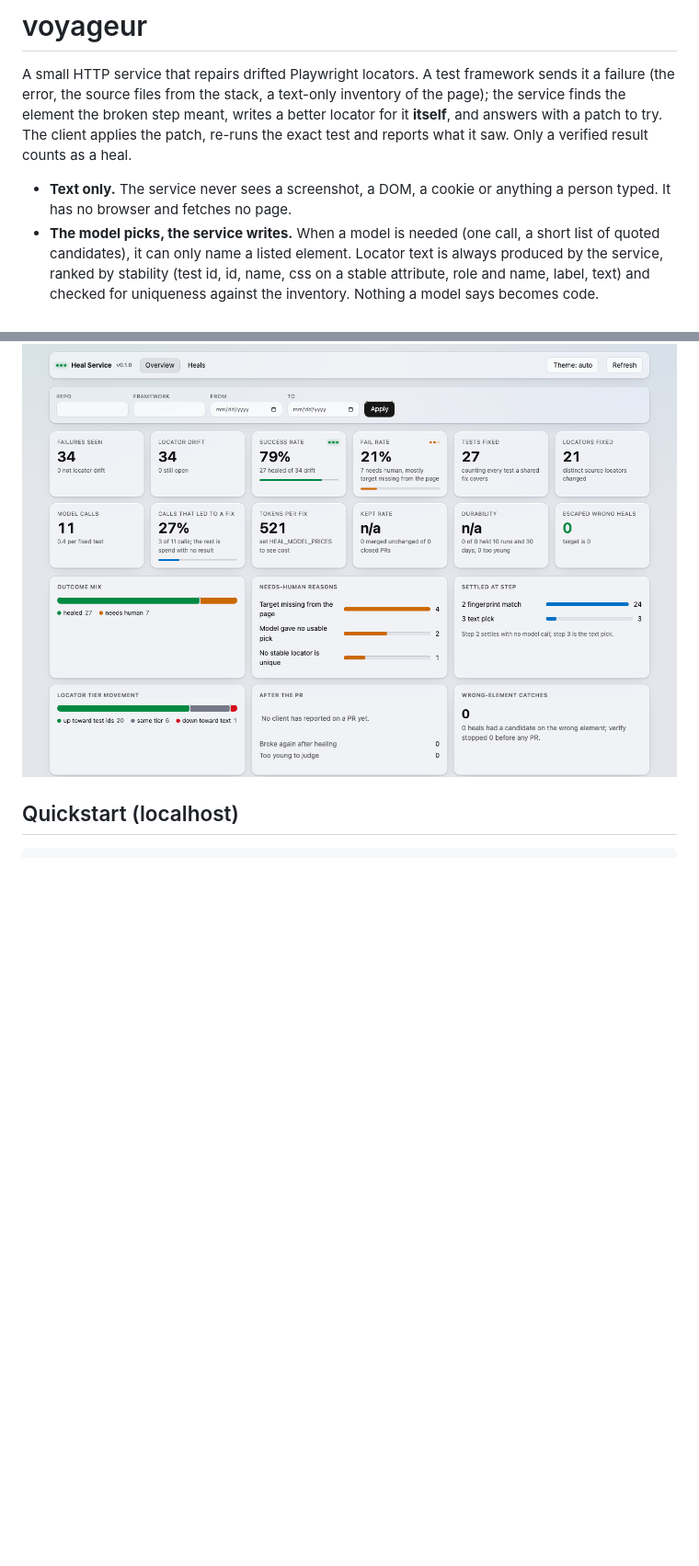
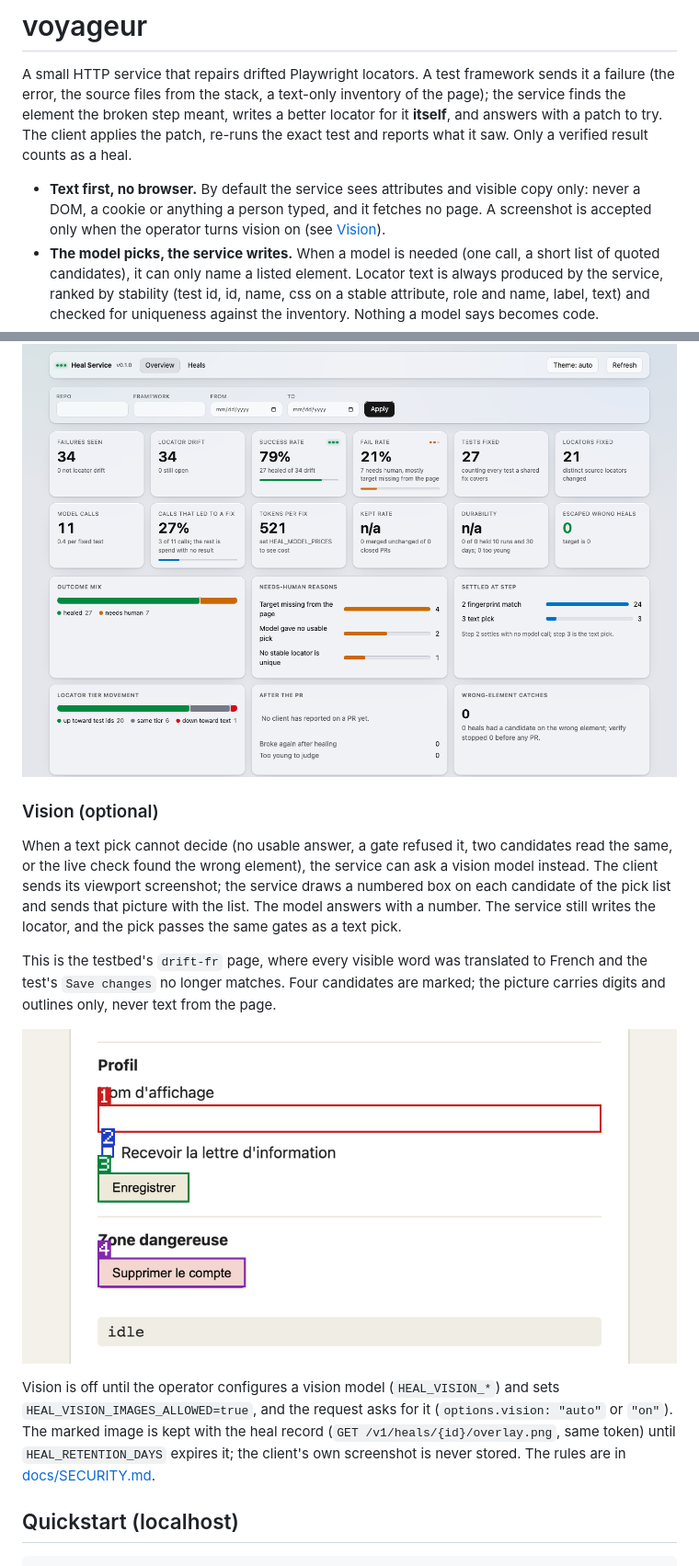
Before and after one commit to philmcneely/voyageur, a Markdown page: README.md, 2 parts joined by grey strips. Shown at 92% size. Rendered like a GitHub page; pictures changed too: docs/images/vision-overlay.png (added); blank space fills up the shorter version.

````diff
--- a/README.md
+++ b/README.md
@@ -12,7 +12,8 @@ from the stack, a text-only inventory of the page); the service finds the elemen
 locator for it **itself**, and answers with a patch to try. The client applies the patch, re-runs the exact test and reports what
 it saw. Only a verified result counts as a heal.
 
-- **Text only.** The service never sees a screenshot, a DOM, a cookie or anything a person typed. It has no browser and fetches no page.
+- **Text first, no browser.** By default the service sees attributes and visible copy only: never a DOM, a cookie or anything a person
+  typed, and it fetches no page. A screenshot is accepted only when the operator turns vision on (see [Vision](#vision-optional)).
 - **The model picks, the service writes.** When a model is needed (one call, a short list of quoted candidates), it can only name a listed
   element. Locator text is always produced by the service, ranked by stability (test id, id, name, css on a stable attribute, role
   and name, label, text) and checked for uniqueness against the inventory. Nothing a model says becomes code.
@@ -57,6 +58,23 @@ from a run of the testbed's `drift` and `orders` specs: 34 failures, 27 healed,
 
 ![The dashboard overview: success rate, tests fixed, tokens per fix, outcome mix and where each heal settled](docs/images/dashboard.png)
 
+### Vision (optional)
+
+When a text pick cannot decide (no usable answer, a gate refused it, two candidates read the same, or the live check found the wrong
+element), the service can ask a vision model instead. The client sends its viewport screenshot; the service draws a numbered box on
+each candidate of the pick list and sends that picture with the list. The model answers with a number. The service still writes the
+locator, and the pick passes the same gates as a text pick.
+
+This is the testbed's `drift-fr` page, where every visible word was translated to French and the test's `Save changes` no longer
+matches. Four candidates are marked; the picture carries digits and outlines only, never text from the page.
+
+![The drift-fr page with four numbered candidate boxes: the display name input (1), the newsletter checkbox (2), the Enregistrer button (3) and the Supprimer le compte button (4)](docs/images/vision-overlay.png)
+
+Vision is off until the operator configures a vision model (`HEAL_VISION_*`) and sets `HEAL_VISION_IMAGES_ALLOWED=true`, and the
+request asks for it (`options.vision: "auto"` or `"on"`). The marked image is kept with the heal record (`GET /v1/heals/{id}/overlay.png`,
+same token) until `HEAL_RETENTION_DAYS` expires it; the client's own screenshot is never stored. The rules are in
+[docs/SECURITY.md](docs/SECURITY.md).
+
 ## Quickstart (localhost)
 
 ```bash
````
Also changed, not shown: other parts of README.md (+55 -14 lines), 2 other files.
